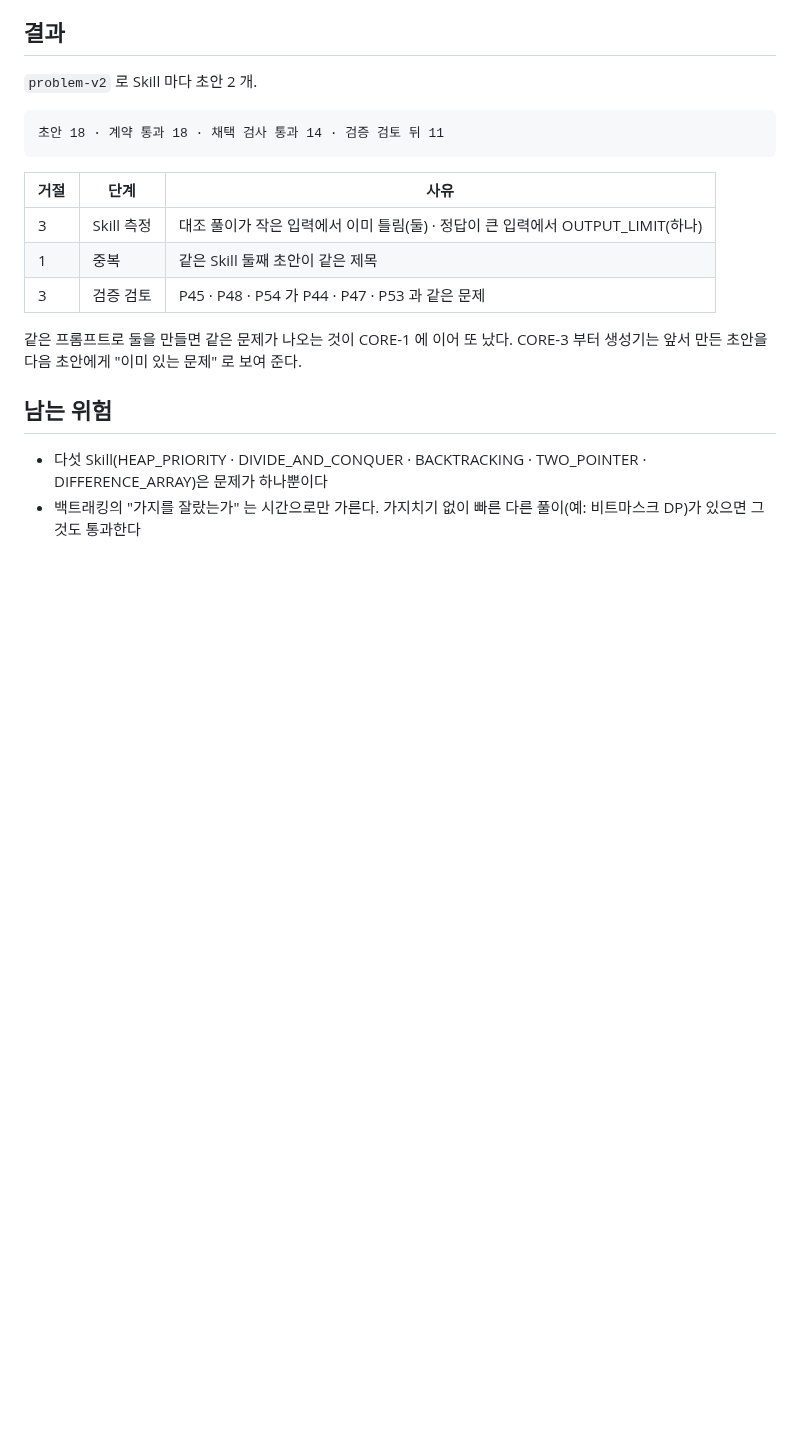
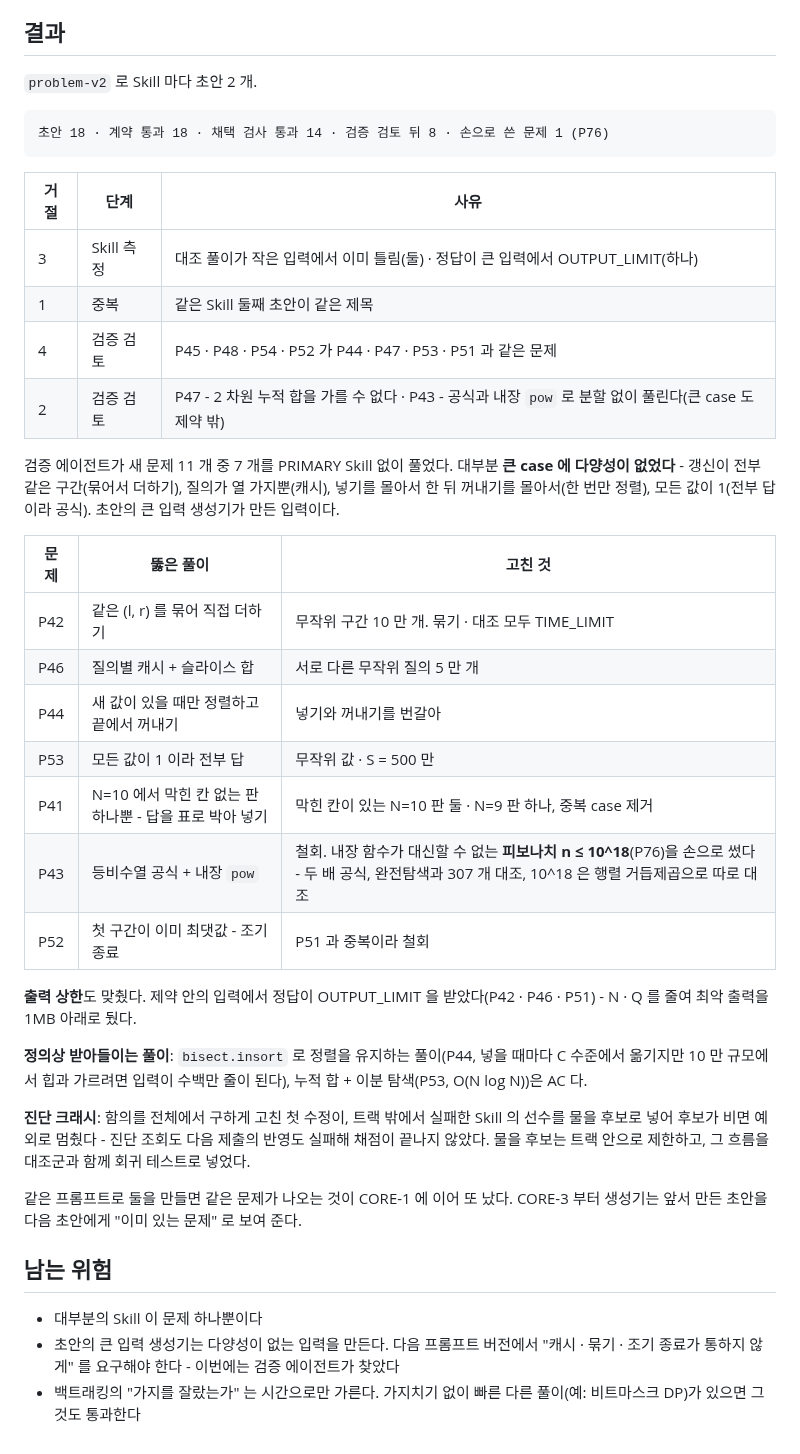
Before and after one commit to gumwoo/codesprint-agent, a Markdown page: docs/adr/0037-core-2-domains.md, the part around one of its changes. Drawn GitHub-style; blank space fills up the shorter version.

````diff
--- a/docs/adr/0037-core-2-domains.md
+++ b/docs/adr/0037-core-2-domains.md
@@ -40,21 +46,48 @@ ADR-0035 §3-1 과 같은 원칙이다 - **판단은 전체에서, 묻고 보여
 `problem-v2` 로 Skill 마다 초안 2 개.
 
 ```
-초안 18 · 계약 통과 18 · 채택 검사 통과 14 · 검증 검토 뒤 11
+초안 18 · 계약 통과 18 · 채택 검사 통과 14 · 검증 검토 뒤 8 · 손으로 쓴 문제 1 (P76)
 ```
 
 | 거절 | 단계 | 사유 |
 | --- | --- | --- |
 | 3 | Skill 측정 | 대조 풀이가 작은 입력에서 이미 틀림(둘) · 정답이 큰 입력에서 OUTPUT_LIMIT(하나) |
 | 1 | 중복 | 같은 Skill 둘째 초안이 같은 제목 |
-| 3 | 검증 검토 | P45 · P48 · P54 가 P44 · P47 · P53 과 같은 문제 |
+| 4 | 검증 검토 | P45 · P48 · P54 · P52 가 P44 · P47 · P53 · P51 과 같은 문제 |
+| 2 | 검증 검토 | P47 - 2 차원 누적 합을 가를 수 없다 · P43 - 공식과 내장 `pow` 로 분할 없이 풀린다(큰 case 도 제약 밖) |
+
+검증 에이전트가 새 문제 11 개 중 7 개를 PRIMARY Skill 없이 풀었다. 대부분 **큰 case 에 다양성이
+없었다** - 갱신이 전부 같은 구간(묶어서 더하기), 질의가 열 가지뿐(캐시), 넣기를 몰아서 한 뒤 꺼내기를
+몰아서(한 번만 정렬), 모든 값이 1(전부 답이라 공식). 초안의 큰 입력 생성기가 만든 입력이다.
+
+| 문제 | 뚫은 풀이 | 고친 것 |
+| --- | --- | --- |
+| P42 | 같은 (l, r) 를 묶어 직접 더하기 | 무작위 구간 10 만 개. 묶기 · 대조 모두 TIME_LIMIT |
+| P46 | 질의별 캐시 + 슬라이스 합 | 서로 다른 무작위 질의 5 만 개 |
+| P44 | 새 값이 있을 때만 정렬하고 끝에서 꺼내기 | 넣기와 꺼내기를 번갈아 |
+| P53 | 모든 값이 1 이라 전부 답 | 무작위 값 · S = 500 만 |
+| P41 | N=10 에서 막힌 칸 없는 판 하나뿐 - 답을 표로 박아 넣기 | 막힌 칸이 있는 N=10 판 둘 · N=9 판 하나, 중복 case 제거 |
+| P43 | 등비수열 공식 + 내장 `pow` | 철회. 내장 함수가 대신할 수 없는 **피보나치 n ≤ 10^18**(P76)을 손으로 썼다 - 두 배 공식, 완전탐색과 307 개 대조, 10^18 은 행렬 거듭제곱으로 따로 대조 |
+| P52 | 첫 구간이 이미 최댓값 - 조기 종료 | P51 과 중복이라 철회 |
+
+**출력 상한**도 맞췄다. 제약 안의 입력에서 정답이 OUTPUT_LIMIT 을 받았다(P42 · P46 · P51) -
+N · Q 를 줄여 최악 출력을 1MB 아래로 뒀다.
+
+**정의상 받아들이는 풀이**: `bisect.insort` 로 정렬을 유지하는 풀이(P44, 넣을 때마다 C 수준에서
+옮기지만 10 만 규모에서 힙과 가르려면 입력이 수백만 줄이 된다), 누적 합 + 이분 탐색(P53, O(N log N))은
+AC 다.
+
+**진단 크래시**: 함의를 전체에서 구하게 고친 첫 수정이, 트랙 밖에서 실패한 Skill 의 선수를 물을 후보로
+넣어 후보가 비면 예외로 멈췄다 - 진단 조회도 다음 제출의 반영도 실패해 채점이 끝나지 않았다. 물을
+후보는 트랙 안으로 제한하고, 그 흐름을 대조군과 함께 회귀 테스트로 넣었다.
 
 같은 프롬프트로 둘을 만들면 같은 문제가 나오는 것이 CORE-1 에 이어 또 났다. CORE-3 부터 생성기는
 앞서 만든 초안을 다음 초안에게 "이미 있는 문제" 로 보여 준다.
 
 ## 남는 위험
 
-- 다섯 Skill(HEAP_PRIORITY · DIVIDE_AND_CONQUER · BACKTRACKING · TWO_POINTER · DIFFERENCE_ARRAY)은
-  문제가 하나뿐이다
+- 대부분의 Skill 이 문제 하나뿐이다
+- 초안의 큰 입력 생성기는 다양성이 없는 입력을 만든다. 다음 프롬프트 버전에서 "캐시 · 묶기 · 조기 종료가
+  통하지 않게" 를 요구해야 한다 - 이번에는 검증 에이전트가 찾았다
 - 백트래킹의 "가지를 잘랐는가" 는 시간으로만 가른다. 가지치기 없이 빠른 다른 풀이(예: 비트마스크
   DP)가 있으면 그것도 통과한다
````
Also changed, not shown: other parts of docs/adr/0037-core-2-domains.md (+10 -4 lines), CLAUDE.md (+1 -1 lines), README.md (+6 -6 lines).
